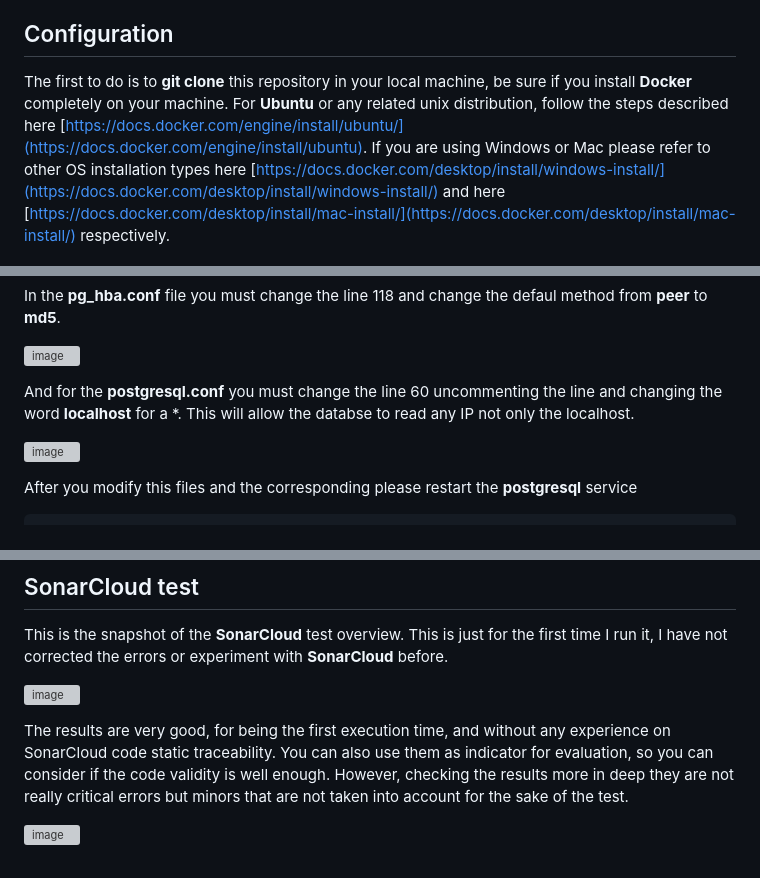
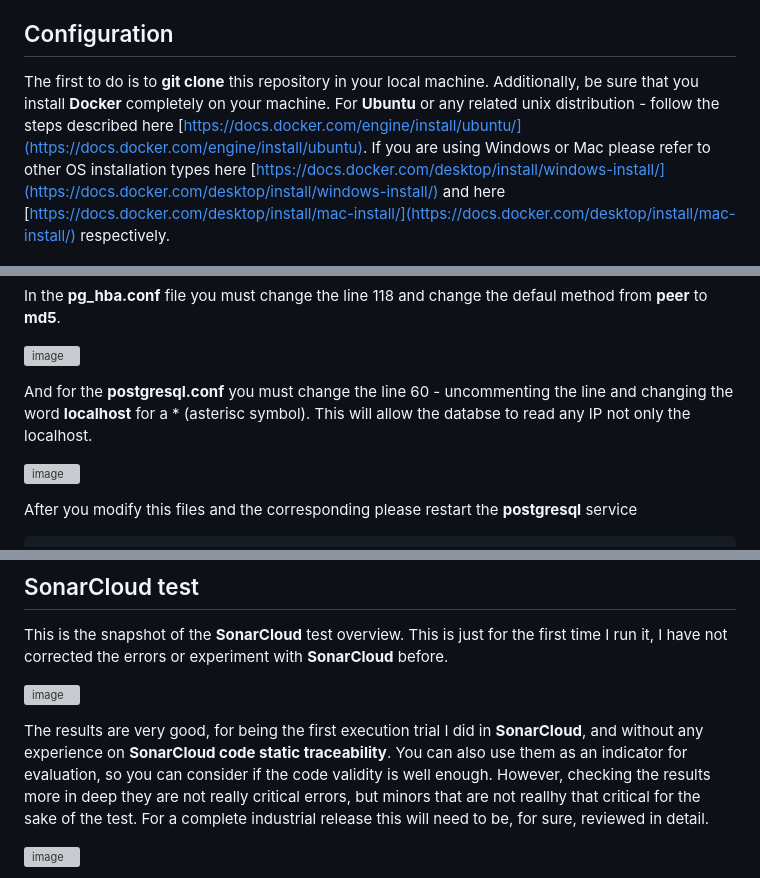
Before and after one commit to meiyor/ABIChallenge_Juan_Manuel_Mayor_Torres, a Markdown page: README.md, 3 parts joined by grey strips. Rendered like a GitHub page; grey boxes are pictures that could not be loaded.

```diff
--- a/README.md
+++ b/README.md
@@ -11,8 +11,8 @@ In This README we will describe the process for executing this API code locally
 
 ## Configuration
 
-The first to do is to **git clone** this repository in your local machine, be sure if you install **Docker** completely on your machine. For **Ubuntu** or any related unix
-distribution, follow the steps described here [https://docs.docker.com/engine/install/ubuntu/](https://docs.docker.com/engine/install/ubuntu). If you are using Windows or Mac
+The first to do is to **git clone** this repository in your local machine. Additionally, be sure that you install **Docker** completely on your machine. For **Ubuntu** or any related unix
+distribution - follow the steps described here [https://docs.docker.com/engine/install/ubuntu/](https://docs.docker.com/engine/install/ubuntu). If you are using Windows or Mac
 please refer to other OS installation types here [https://docs.docker.com/desktop/install/windows-install/](https://docs.docker.com/desktop/install/windows-install/) and here [https://docs.docker.com/desktop/install/mac-install/](https://docs.docker.com/desktop/install/mac-install/) respectively.
 
 After you clone this repository and get the basic **Python** and **pip** **devs** on your machine, go to the **Titanic** folder and install the requirements
@@ -115,7 +115,7 @@ In the **pg_hba.conf** file you must change the line 118 and change the defaul m
 
 ![image](https://github.com/user-attachments/assets/d0a89b51-a783-4581-888d-efc558ff88ce)
 
-And for the **postgresql.conf** you must change the line 60 uncommenting the line and changing the word  **localhost** for a *. This will allow the databse to read any IP not only the localhost.
+And for the **postgresql.conf** you must change the line 60 - uncommenting the line and changing the word  **localhost** for a * (asterisc symbol). This will allow the databse to read any IP not only the localhost.
 
 ![image](https://github.com/user-attachments/assets/0029c50f-4ae6-4bdb-ab01-f940603ad1dc)
 
@@ -238,7 +238,7 @@ This is the snapshot of the **SonarCloud** test overview. This is just for the f
 
 ![image](https://github.com/user-attachments/assets/bd295a46-e737-4079-84b8-2a6a9aa97d06)
 
-The results are very good, for being the first execution time, and without any experience on SonarCloud code static traceability. You can also use them as indicator for evaluation, so you can consider if the code validity is well enough. However, checking the results more in deep they are not really critical errors but minors that are not taken into account for the sake of the test.
+The results are very good, for being the first execution trial I did in **SonarCloud**, and without any experience on **SonarCloud code static traceability**. You can also use them as an indicator for evaluation, so you can consider if the code validity is well enough. However, checking the results more in deep they are not really critical errors, but minors that are not reallhy that critical for the sake of the test. For a complete industrial release this will need to be, for sure, reviewed in detail.
 
 ![image](https://github.com/user-attachments/assets/50b6d03a-0bff-471b-b856-bfc5806e57db)
 
```
Also changed, not shown: other parts of README.md (+8 -8 lines).
